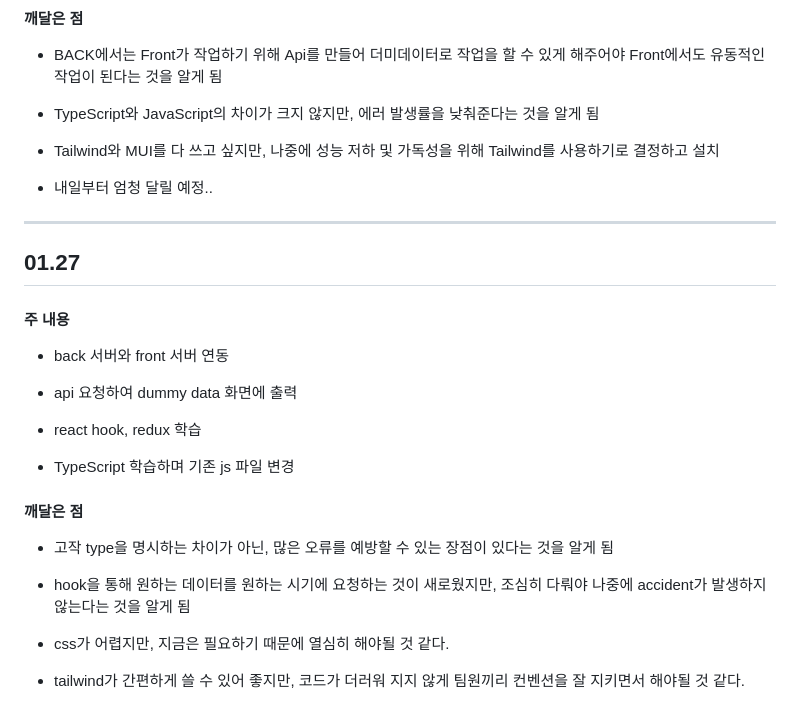
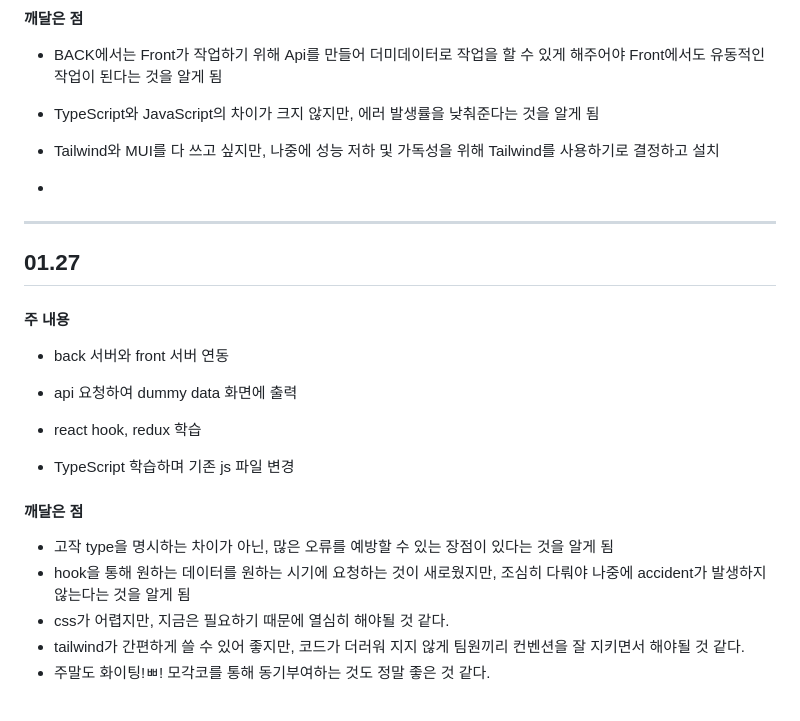
Before and after one commit to sungwookoo/Trudy, a Markdown page: TIL/천현태/README.md, the part around the change. Rendered like a GitHub page.

Commit message:
01273_TIL

```diff
--- a/TIL/천현태/README.md
+++ b/TIL/천현태/README.md
@@ -512,7 +512,7 @@
 
 - Tailwind와 MUI를 다 쓰고 싶지만, 나중에 성능 저하 및 가독성을 위해 Tailwind를 사용하기로 결정하고 설치
 
-- 내일부터 엄청 달릴 예정..
+-
 
 ---
 
@@ -538,11 +538,8 @@
 #### 깨달은 점
 
 
-
 - 고작 type을 명시하는 차이가 아닌, 많은 오류를 예방할 수 있는 장점이 있다는 것을 알게 됨
-
 - hook을 통해 원하는 데이터를 원하는 시기에 요청하는 것이 새로웠지만, 조심히 다뤄야 나중에 accident가 발생하지 않는다는 것을 알게 됨
-
 - css가 어렵지만, 지금은 필요하기 때문에 열심히 해야될 것 같다.
-
 - tailwind가 간편하게 쓸 수 있어 좋지만, 코드가 더러워 지지 않게 팀원끼리 컨벤션을 잘 지키면서 해야될 것 같다.
+- 주말도 화이팅!ㅃ! 모각코를 통해 동기부여하는 것도 정말 좋은 것 같다.
```
